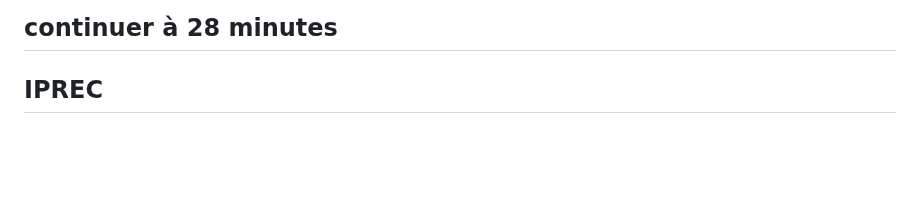
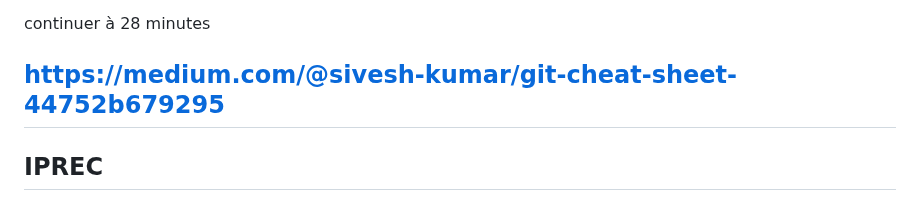
Before and after one commit to cedret/learn, a Markdown page: iprec_devops/autoform_github.md, the part around the change. GitHub-like rendering; blank space fills up the shorter version.

```diff
--- a/iprec_devops/autoform_github.md
+++ b/iprec_devops/autoform_github.md
@@ -116,6 +116,8 @@ https://www.youtube.com/watch?v=gp_k0UVOYMw
 https://www.youtube.com/watch?v=eXF0epLeCgo
 
 continuer à 28 minutes
+
+https://medium.com/@sivesh-kumar/git-cheat-sheet-44752b679295
 ---
 
 ## IPREC
```
